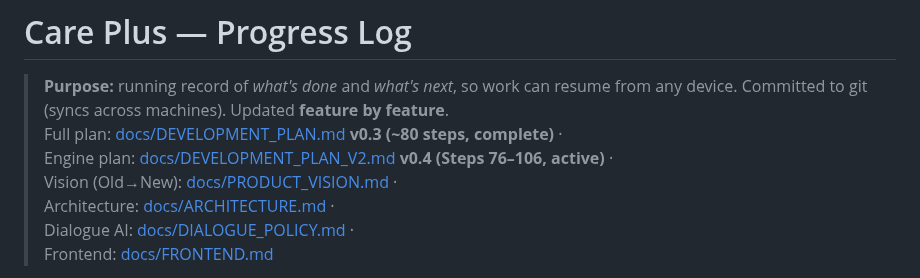
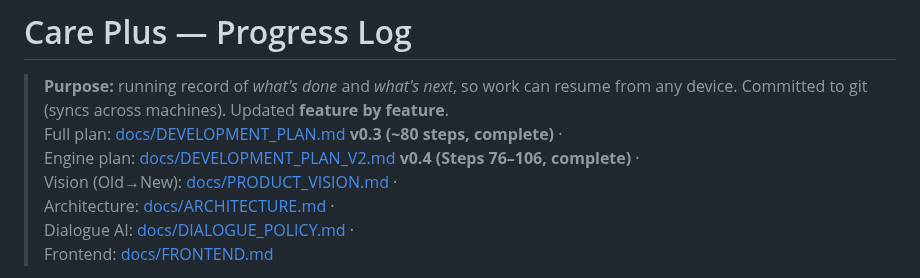
Before and after one commit to udithsandaruwan2/care-plus-aio, a Markdown page: PROGRESS.md, the part around the change. Rendered like a GitHub page.

Commit message:
chore(docs): note v0.4 complete in PROGRESS header

```diff
--- a/PROGRESS.md
+++ b/PROGRESS.md
@@ -3,7 +3,7 @@
 > **Purpose:** running record of _what's done_ and _what's next_, so work can resume
 > from any device. Committed to git (syncs across machines). Updated **feature by feature**.
 > Full plan: [docs/DEVELOPMENT_PLAN.md](docs/DEVELOPMENT_PLAN.md) **v0.3 (~80 steps, complete)** ·
-> Engine plan: [docs/DEVELOPMENT_PLAN_V2.md](docs/DEVELOPMENT_PLAN_V2.md) **v0.4 (Steps 76–106, active)** ·
+> Engine plan: [docs/DEVELOPMENT_PLAN_V2.md](docs/DEVELOPMENT_PLAN_V2.md) **v0.4 (Steps 76–106, complete)** ·
 > Vision (Old→New): [docs/PRODUCT_VISION.md](docs/PRODUCT_VISION.md) ·
 > Architecture: [docs/ARCHITECTURE.md](docs/ARCHITECTURE.md) ·
 > Dialogue AI: [docs/DIALOGUE_POLICY.md](docs/DIALOGUE_POLICY.md) ·
```
